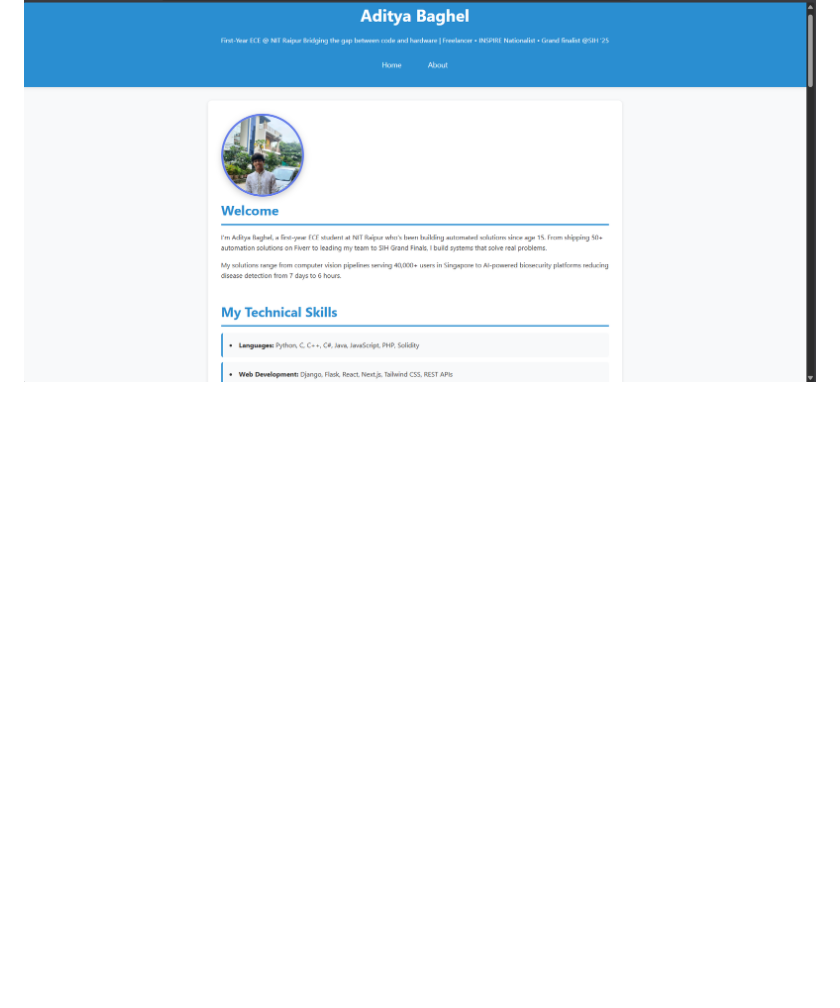
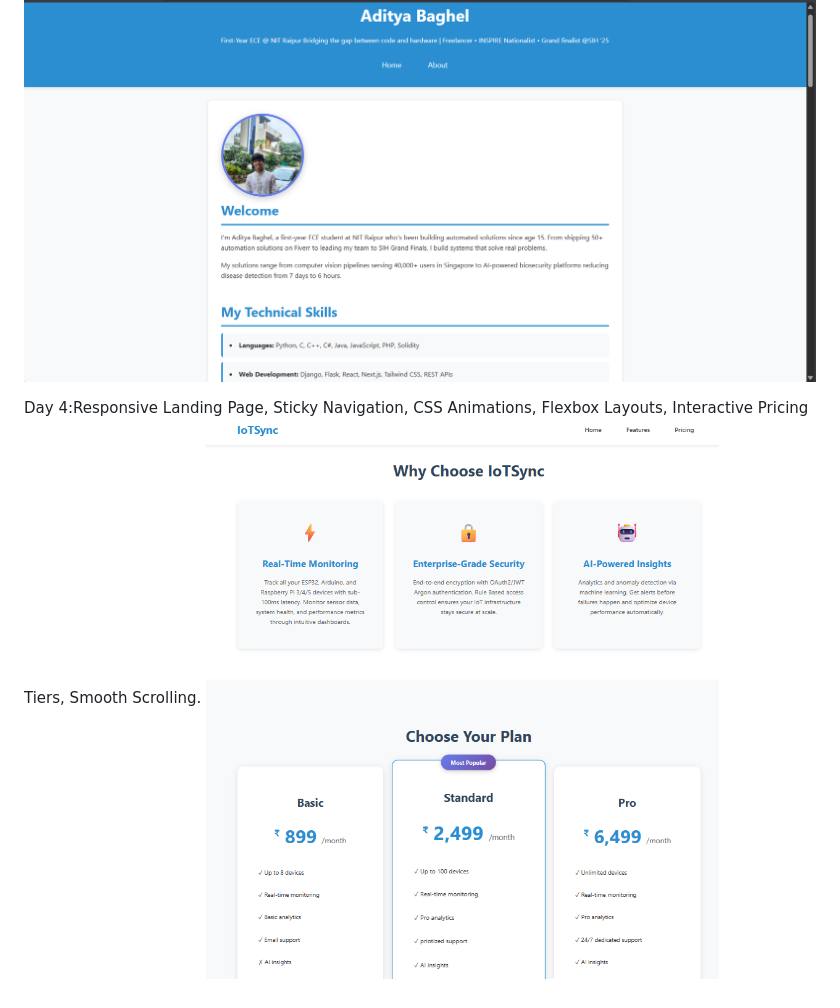
Before and after one commit to aditya27b/30days-of-code-2026, a Markdown page: README.md, the part around the change. GitHub-like rendering; pictures changed too: image-4.png (added); blank space fills up the shorter version.

Commit message:
Update README with Day 4 progress and add image
Documented Day 4 achievements including responsive landing page, sticky navigation, CSS animations, flexbox layouts, interactive pricing tiers, and smooth scrolling. Added image-4.png to illustrate the updates.

```diff
--- a/README.md
+++ b/README.md
@@ -11,3 +11,6 @@ completed the submission on 2 jan 2026
 
 Day 3:Created external stylesheet (style.css) and linked across all pages. back from the portfolio page
 ![alt text](image-3.png)
+
+Day 4:Responsive Landing Page, Sticky Navigation, CSS Animations, Flexbox Layouts, Interactive Pricing Tiers, Smooth Scrolling.
+![alt text](image-4.png)
```
